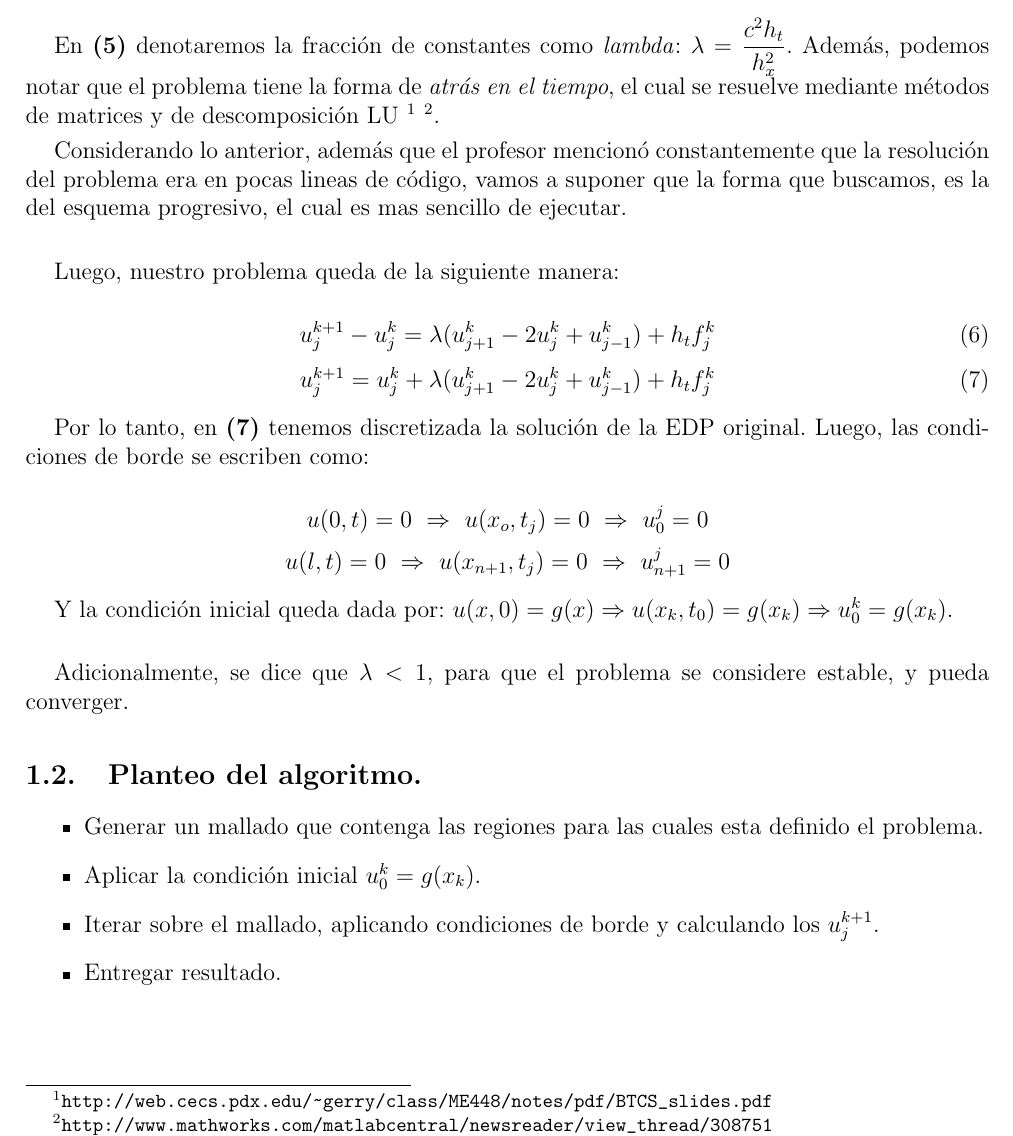
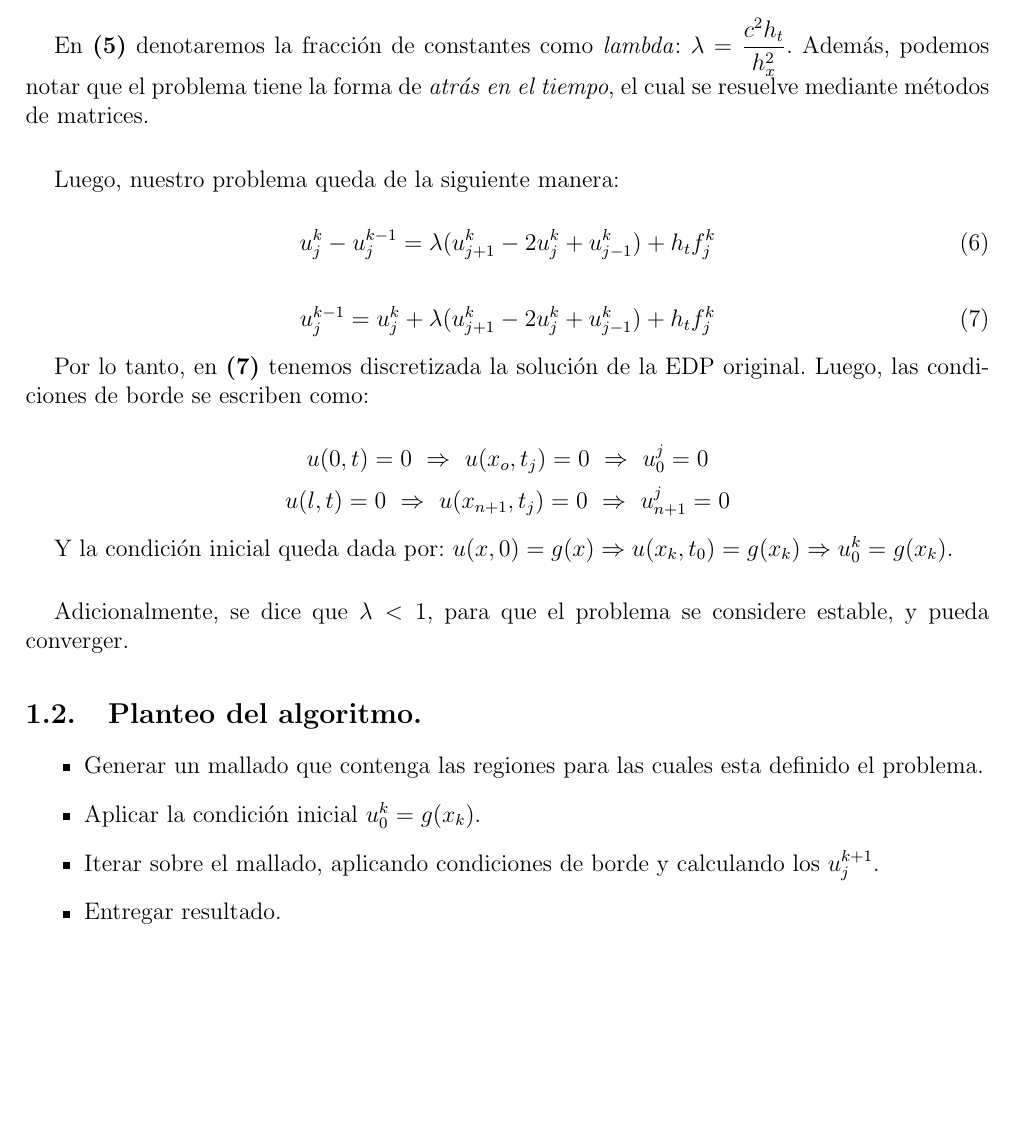
Before and after one commit to XzAeRo/Academic-Code, a LaTeX document (Mat015/informe.tex): part of page 2 of 5, cut so that both start at the same text, the shorter picture padded with empty space. Compiled offline with pdfLaTeX.

Commit message:
update
Signed-off-by: Victor Gonzalez <victor.gonzalezro@gmail.com>

```diff
--- a/Mat015/informe.tex
+++ b/Mat015/informe.tex
@@ -112,14 +112,13 @@ Luego, podemos reescribir la EDP de manera discreta:
 \begin{equation}\dfrac{u_j^k - u_j^{k-1}}{h_t} = c^2\dfrac{(u_{j+1}^k - 2u_j^k + u_{j-1}^k)}{h_x^2} + f_j^k\end{equation}
 \begin{equation}u_j^k - u_j^{k-1} = \dfrac{c^2h_t}{h^2_x} (u_{j+1}^k - 2u_j^k + u_{j-1}^k) + h_tf_j^k\end{equation}
 
-En \textbf{(5)} denotaremos la fracción de constantes como \textit{lambda}: $\lambda = \dfrac{c^2h_t}{h^2_x}$. Además, podemos notar que el problema tiene la forma de \textit{atrás en el tiempo}, el cual se resuelve mediante métodos de matrices y de descomposición LU \footnote{\url{http://web.cecs.pdx.edu/~gerry/class/ME448/notes/pdf/BTCS_slides.pdf}} \footnote{\url{http://www.mathworks.com/matlabcentral/newsreader/view_thread/308751}}.
-
-Considerando lo anterior, además que el profesor mencionó constantemente que la resolución del problema era en pocas lineas de código, vamos a suponer que la forma que buscamos, es la del esquema progresivo, el cual es mas sencillo de ejecutar.\\
+En \textbf{(5)} denotaremos la fracción de constantes como \textit{lambda}: $\lambda = \dfrac{c^2h_t}{h^2_x}$. Además, podemos notar que el problema tiene la forma de \textit{atrás en el tiempo}, el cual se resuelve mediante métodos de matrices.\\
 
 Luego, nuestro problema queda de la siguiente manera:
 
-\begin{equation}u_j^{k+1} - u_j^k = \lambda (u_{j+1}^k - 2u_j^k + u_{j-1}^k) + h_tf_j^k\end{equation}
-\begin{equation}u_j^{k+1} = u_j^k + \lambda (u_{j+1}^k - 2u_j^k + u_{j-1}^k) + h_tf_j^k\end{equation}
+\begin{equation}u_j^{k} - u_j^{k-1} = \lambda (u_{j+1}^k - 2u_j^k + u_{j-1}^k) + h_tf_j^k\end{equation}
+
+\begin{equation}u_j^{k-1} = u_j^k + \lambda (u_{j+1}^k - 2u_j^k + u_{j-1}^k) + h_tf_j^k\end{equation}
 
 Por lo tanto, en \textbf{(7)} tenemos discretizada la solución de la EDP original. Luego, las condiciones de borde se escriben como:
 
```
Also changed, not shown: Mat015/informe.pdf, 1 other file.
